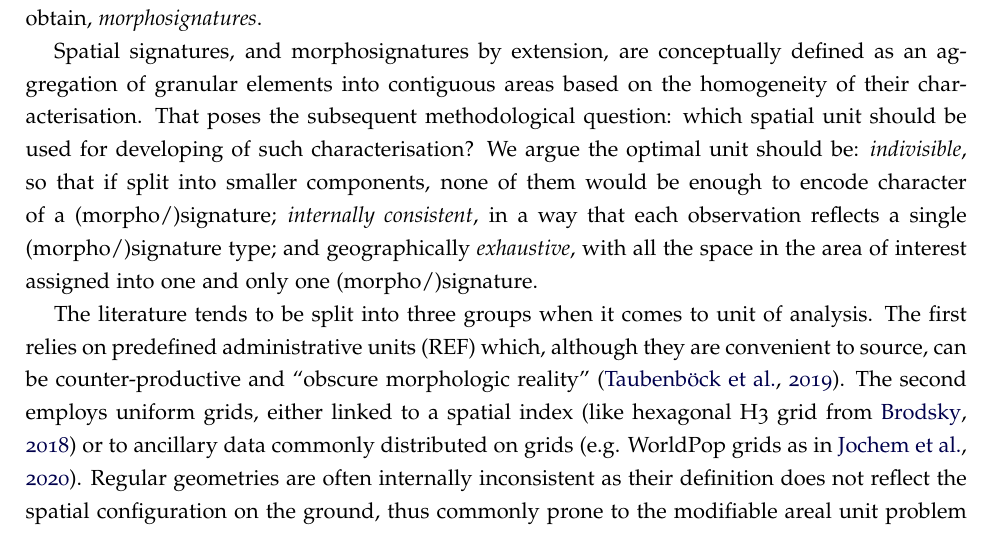
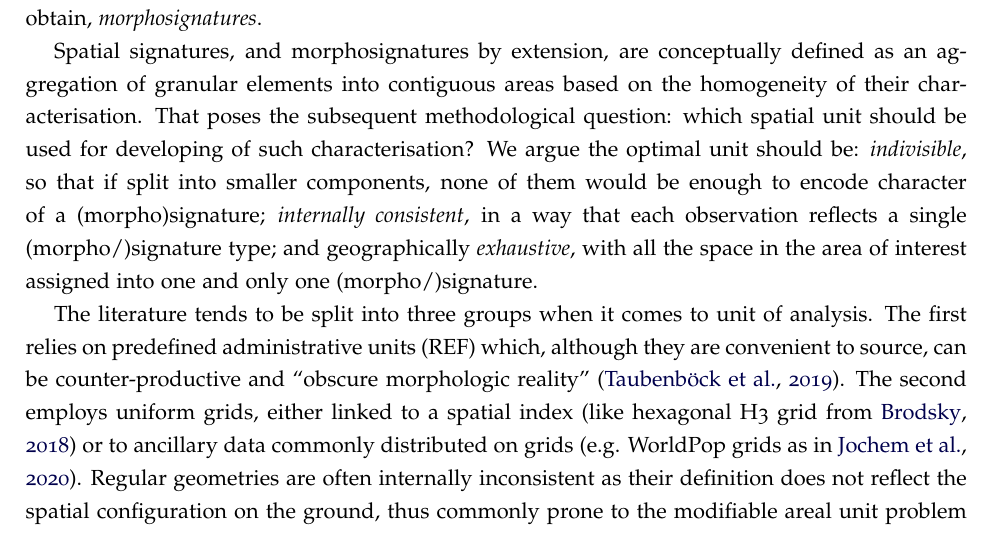
Before and after one commit to urbangrammarai/isuf21_paper, a LaTeX paper (isuf_paper.tex, which reads 02_method.tex): part of page 3 of 11, cut so that both start at the same text. Compiled offline with pdfLaTeX; a LaTeX package or settings file that is missing is left out.

Commit message:
Update 02_method.tex
Co-authored-by: Martin Fleischmann <martin@martinfleischmann.net>

```diff
--- a/02_method.tex
+++ b/02_method.tex
@@ -35,7 +35,7 @@ poses the subsequent methodological question: which spatial unit should be
 used for developing of such characterisation? We argue the optimal unit should
 be: \textit{indivisible}, so that if split into
 smaller components, none of them would be enough to encode character of a
-(morpho/)signature;
+(morpho)signature;
 \textit{internally consistent}, in a way that each observation reflects a single (morpho/)signature type;
 and geographically \textit{exhaustive}, with all the space in the area of
 interest assigned into one and only one (morpho/)signature.
```
